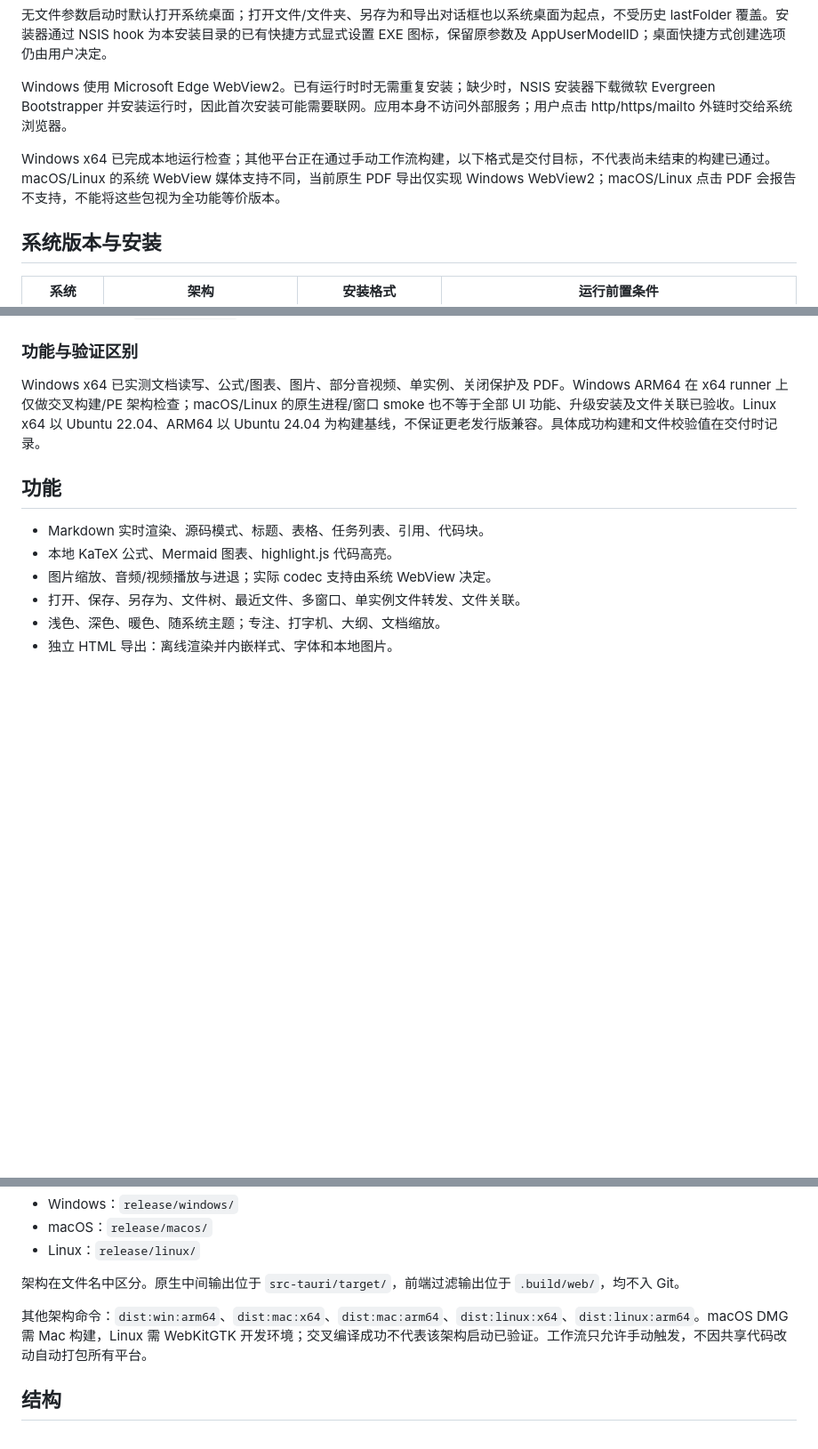
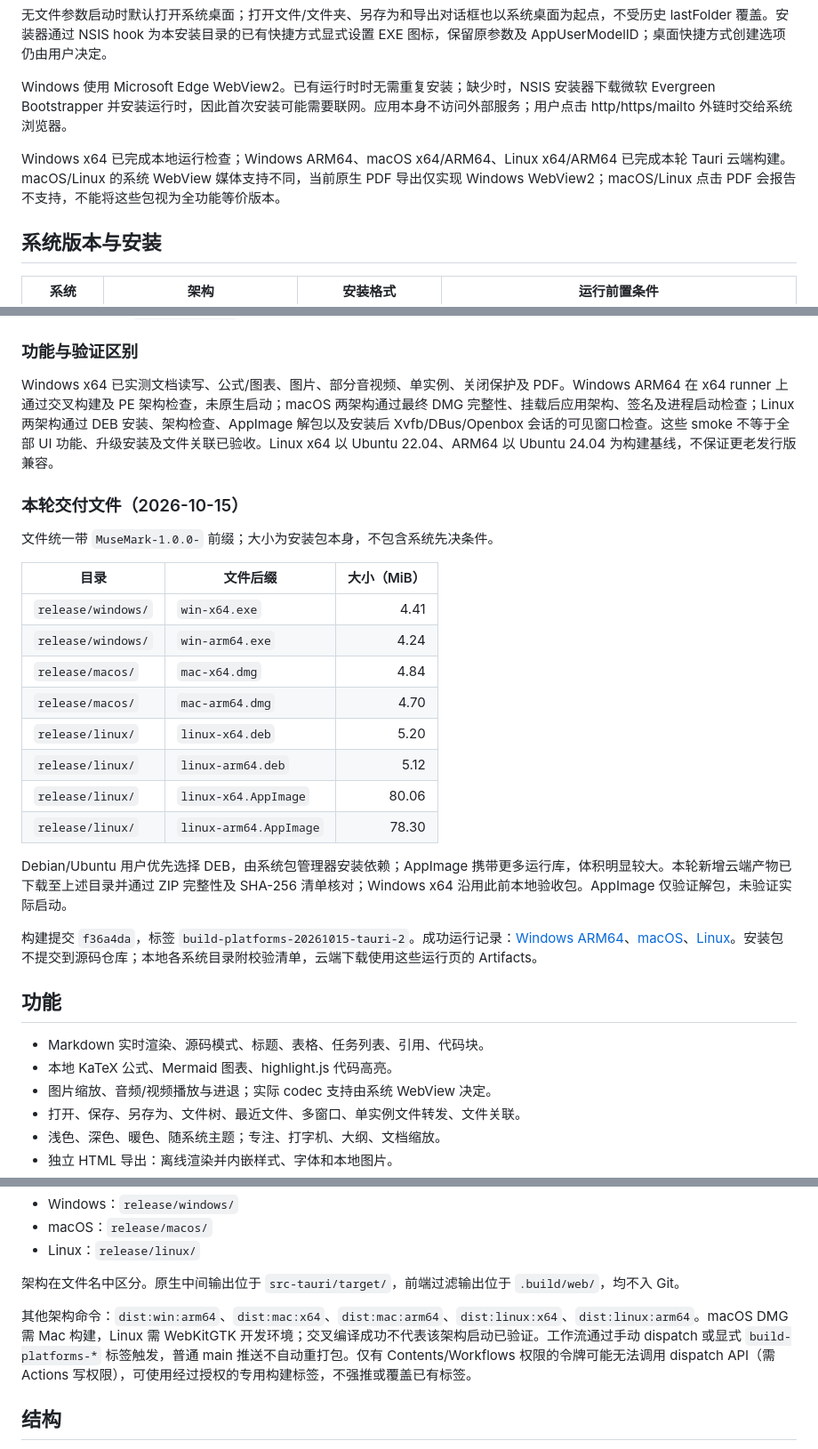
Before and after one commit to Brian98Z/MuseMark, a Markdown page: README.md, 3 parts joined by grey strips. Shown at 89% size. Rendered like a GitHub page; blank space fills up the shorter version.

Commit message:
Document verified Tauri platform deliveries and installation limits

```diff
--- a/README.md
+++ b/README.md
@@ -12,7 +12,7 @@
 
 Windows 使用 Microsoft Edge WebView2。已有运行时时无需重复安装；缺少时，NSIS 安装器下载微软 Evergreen Bootstrapper 并安装运行时，因此首次安装可能需要联网。应用本身不访问外部服务；用户点击 http/https/mailto 外链时交给系统浏览器。
 
-Windows x64 已完成本地运行检查；其他平台正在通过手动工作流构建，以下格式是交付目标，不代表尚未结束的构建已通过。macOS/Linux 的系统 WebView 媒体支持不同，当前原生 PDF 导出仅实现 Windows WebView2；macOS/Linux 点击 PDF 会报告不支持，不能将这些包视为全功能等价版本。
+Windows x64 已完成本地运行检查；Windows ARM64、macOS x64/ARM64、Linux x64/ARM64 已完成本轮 Tauri 云端构建。macOS/Linux 的系统 WebView 媒体支持不同，当前原生 PDF 导出仅实现 Windows WebView2；macOS/Linux 点击 PDF 会报告不支持，不能将这些包视为全功能等价版本。
 
 ## 系统版本与安装
 
@@ -30,7 +30,26 @@ Windows x64 已完成本地运行检查；其他平台正在通过手动工作
 
 ### 功能与验证区别
 
-Windows x64 已实测文档读写、公式/图表、图片、部分音视频、单实例、关闭保护及 PDF。Windows ARM64 在 x64 runner 上仅做交叉构建/PE 架构检查；macOS/Linux 的原生进程/窗口 smoke 也不等于全部 UI 功能、升级安装及文件关联已验收。Linux x64 以 Ubuntu 22.04、ARM64 以 Ubuntu 24.04 为构建基线，不保证更老发行版兼容。具体成功构建和文件校验值在交付时记录。
+Windows x64 已实测文档读写、公式/图表、图片、部分音视频、单实例、关闭保护及 PDF。Windows ARM64 在 x64 runner 上通过交叉构建及 PE 架构检查，未原生启动；macOS 两架构通过最终 DMG 完整性、挂载后应用架构、签名及进程启动检查；Linux 两架构通过 DEB 安装、架构检查、AppImage 解包以及安装后 Xvfb/DBus/Openbox 会话的可见窗口检查。这些 smoke 不等于全部 UI 功能、升级安装及文件关联已验收。Linux x64 以 Ubuntu 22.04、ARM64 以 Ubuntu 24.04 为构建基线，不保证更老发行版兼容。
+
+### 本轮交付文件（2026-10-15）
+
+文件统一带 `MuseMark-1.0.0-` 前缀；大小为安装包本身，不包含系统先决条件。
+
+| 目录 | 文件后缀 | 大小（MiB） |
+|---|---|---:|
+| `release/windows/` | `win-x64.exe` | 4.41 |
+| `release/windows/` | `win-arm64.exe` | 4.24 |
+| `release/macos/` | `mac-x64.dmg` | 4.84 |
+| `release/macos/` | `mac-arm64.dmg` | 4.70 |
+| `release/linux/` | `linux-x64.deb` | 5.20 |
+| `release/linux/` | `linux-arm64.deb` | 5.12 |
+| `release/linux/` | `linux-x64.AppImage` | 80.06 |
+| `release/linux/` | `linux-arm64.AppImage` | 78.30 |
+
+Debian/Ubuntu 用户优先选择 DEB，由系统包管理器安装依赖；AppImage 携带更多运行库，体积明显较大。本轮新增云端产物已下载至上述目录并通过 ZIP 完整性及 SHA-256 清单核对；Windows x64 沿用此前本地验收包。AppImage 仅验证解包，未验证实际启动。
+
+构建提交 `f36a4da`，标签 `build-platforms-20261015-tauri-2`。成功运行记录：[Windows ARM64](https://github.com/Brian98Z/MuseMark/actions/runs/38690893943)、[macOS](https://github.com/Brian98Z/MuseMark/actions/runs/38690893957)、[Linux](https://github.com/Brian98Z/MuseMark/actions/runs/38690894003)。安装包不提交到源码仓库；本地各系统目录附校验清单，云端下载使用这些运行页的 Artifacts。
 
 ## 功能
 
@@ -83,7 +102,7 @@ npm run dist:win
 
 架构在文件名中区分。原生中间输出位于 `src-tauri/target/`，前端过滤输出位于 `.build/web/`，均不入 Git。
 
-其他架构命令：`dist:win:arm64`、`dist:mac:x64`、`dist:mac:arm64`、`dist:linux:x64`、`dist:linux:arm64`。macOS DMG 需 Mac 构建，Linux 需 WebKitGTK 开发环境；交叉编译成功不代表该架构启动已验证。工作流只允许手动触发，不因共享代码改动自动打包所有平台。
+其他架构命令：`dist:win:arm64`、`dist:mac:x64`、`dist:mac:arm64`、`dist:linux:x64`、`dist:linux:arm64`。macOS DMG 需 Mac 构建，Linux 需 WebKitGTK 开发环境；交叉编译成功不代表该架构启动已验证。工作流通过手动 dispatch 或显式 `build-platforms-*` 标签触发，普通 main 推送不自动重打包。仅有 Contents/Workflows 权限的令牌可能无法调用 dispatch API（需 Actions 写权限），可使用经过授权的专用构建标签，不强推或覆盖已有标签。
 
 ## 结构
 
```
